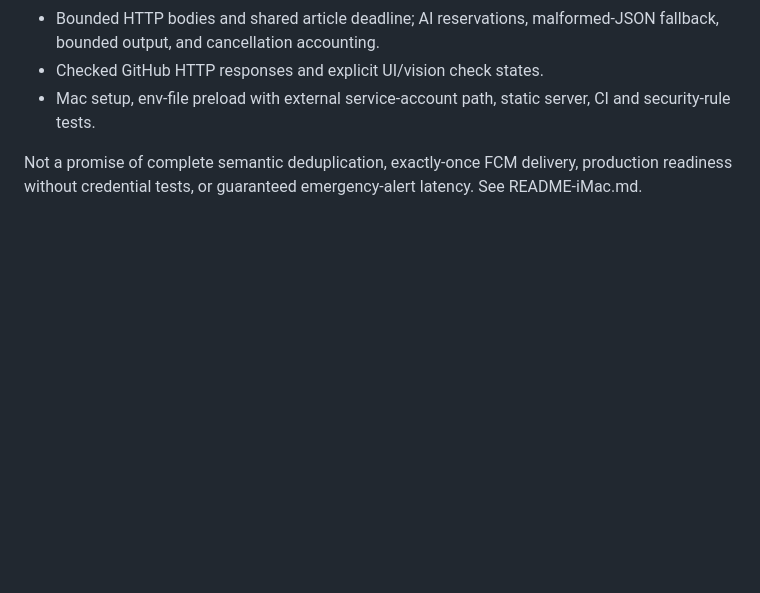
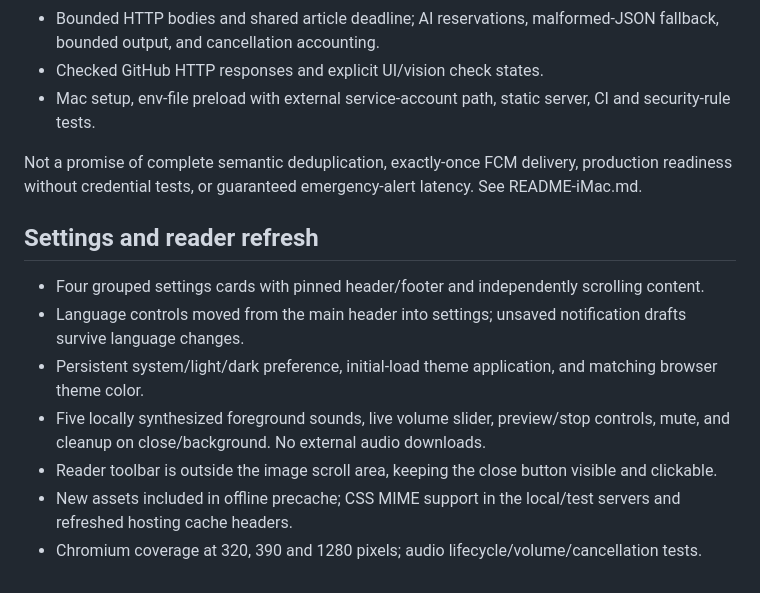
Before and after one commit to bossbazz98/korea-watch, a Markdown page: CHANGELOG.md, the part around the change. Rendered like a GitHub page; blank space fills up the shorter version.

```diff
--- a/CHANGELOG.md
+++ b/CHANGELOG.md
@@ -13,3 +13,13 @@
 - Mac setup, env-file preload with external service-account path, static server, CI and security-rule tests.
 
 Not a promise of complete semantic deduplication, exactly-once FCM delivery, production readiness without credential tests, or guaranteed emergency-alert latency. See README-iMac.md.
+
+## Settings and reader refresh
+
+- Four grouped settings cards with pinned header/footer and independently scrolling content.
+- Language controls moved from the main header into settings; unsaved notification drafts survive language changes.
+- Persistent system/light/dark preference, initial-load theme application, and matching browser theme color.
+- Five locally synthesized foreground sounds, live volume slider, preview/stop controls, mute, and cleanup on close/background. No external audio downloads.
+- Reader toolbar is outside the image scroll area, keeping the close button visible and clickable.
+- New assets included in offline precache; CSS MIME support in the local/test servers and refreshed hosting cache headers.
+- Chromium coverage at 320, 390 and 1280 pixels; audio lifecycle/volume/cancellation tests.
```
Also changed, not shown: README-iMac.md (+20 -0 lines), TEST-REPORT.md (+9 -0 lines), docs/ui/reader-scrolled.png (added), docs/ui/settings-dark.png (added), docs/ui/settings-light.png (added), 12 other files.
